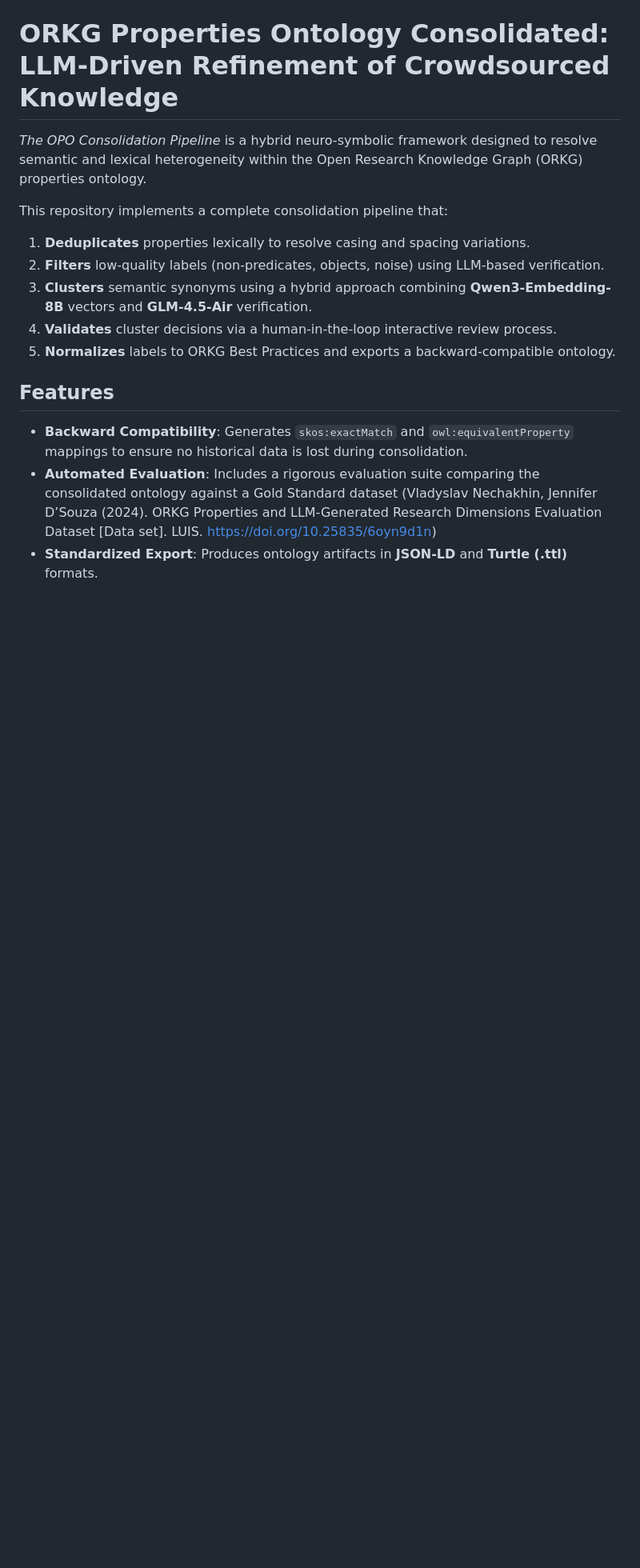
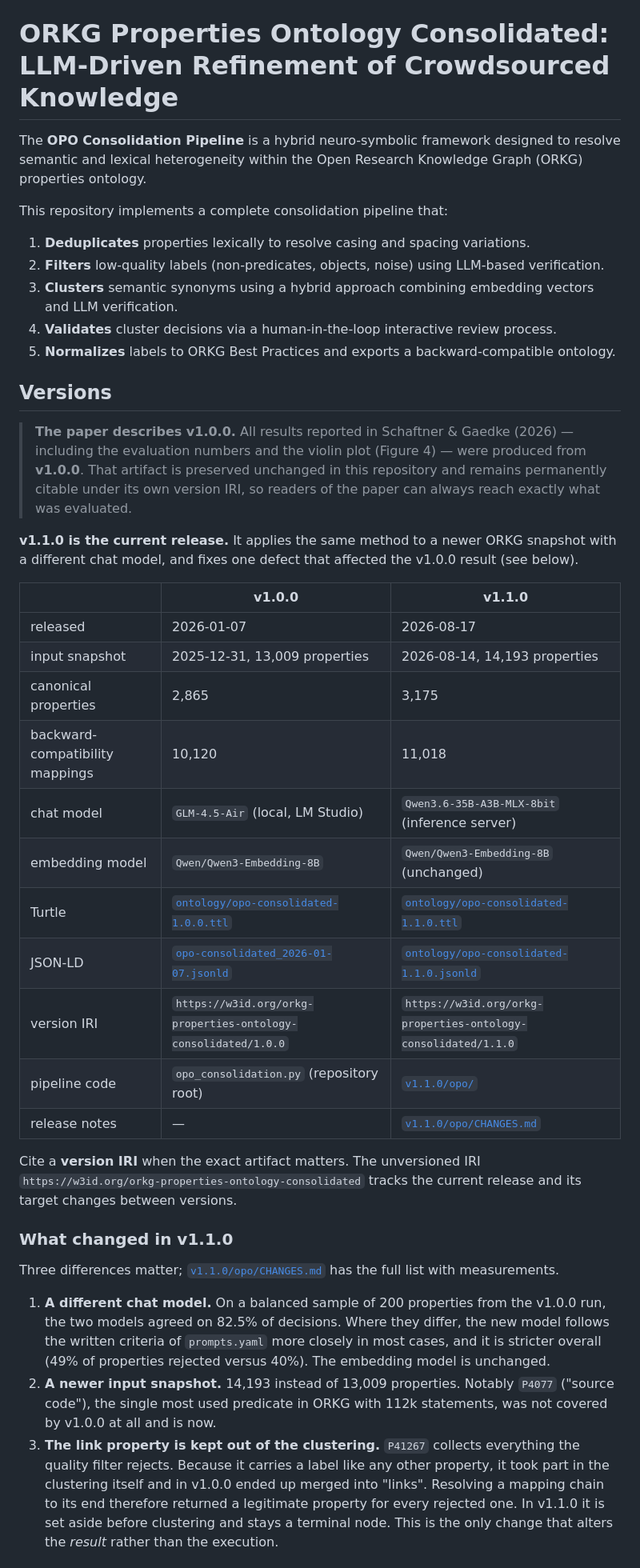
Before and after one commit to SandraSchaftner/orkg-properties-ontology-consolidation, a Markdown page: README.md, the part around one of its changes. Shown at 80% size. GitHub-like rendering; blank space fills up the shorter version.

```diff
--- a/README.md
+++ b/README.md
@@ -1,17 +1,59 @@
 # ORKG Properties Ontology Consolidated: LLM-Driven Refinement of Crowdsourced Knowledge
 
-*The *OPO Consolidation Pipeline** is a hybrid neuro-symbolic framework designed to resolve semantic and lexical heterogeneity within the Open Research Knowledge Graph (ORKG) properties ontology.
+The **OPO Consolidation Pipeline** is a hybrid neuro-symbolic framework designed to resolve semantic and lexical heterogeneity within the Open Research Knowledge Graph (ORKG) properties ontology.
 
 This repository implements a complete consolidation pipeline that:
 
 1.  **Deduplicates** properties lexically to resolve casing and spacing variations.
 2.  **Filters** low-quality labels (non-predicates, objects, noise) using LLM-based verification.
-3.  **Clusters** semantic synonyms using a hybrid approach combining **Qwen3-Embedding-8B** vectors and **GLM-4.5-Air** verification.
+3.  **Clusters** semantic synonyms using a hybrid approach combining embedding vectors and LLM verification.
 4.  **Validates** cluster decisions via a human-in-the-loop interactive review process.
 5.  **Normalizes** labels to ORKG Best Practices and exports a backward-compatible ontology.
 
-## Features
+## Versions
 
-* **Backward Compatibility**: Generates `skos:exactMatch` and `owl:equivalentProperty` mappings to ensure no historical data is lost during consolidation.
-* **Automated Evaluation**: Includes a rigorous evaluation suite comparing the consolidated ontology against a Gold Standard dataset (Vladyslav Nechakhin, Jennifer D’Souza (2024). ORKG Properties and LLM-Generated Research Dimensions Evaluation Dataset [Data set]. LUIS. https://doi.org/10.25835/6oyn9d1n)
-* **Standardized Export**: Produces ontology artifacts in **JSON-LD** and **Turtle (.ttl)** formats.
+> **The paper describes v1.0.0.** All results reported in Schaftner & Gaedke (2026) — including the
+> evaluation numbers and the violin plot (Figure 4) — were produced from **v1.0.0**. That artifact
+> is preserved unchanged in this repository and remains permanently citable under its own version
+> IRI, so readers of the paper can always reach exactly what was evaluated.
+
+**v1.1.0 is the current release.** It applies the same method to a newer ORKG snapshot with a
+different chat model, and fixes one defect that affected the v1.0.0 result (see below).
+
+| | v1.0.0 | v1.1.0 |
+| --- | --- | --- |
+| released | 2026-01-07 | 2026-08-17 |
+| input snapshot | 2025-12-31, 13,009 properties | 2026-08-14, 14,193 properties |
+| canonical properties | 2,865 | 3,175 |
+| backward-compatibility mappings | 10,120 | 11,018 |
+| chat model | `GLM-4.5-Air` (local, LM Studio) | `Qwen3.6-35B-A3B-MLX-8bit` (inference server) |
+| embedding model | `Qwen/Qwen3-Embedding-8B` | `Qwen/Qwen3-Embedding-8B` (unchanged) |
+| Turtle | [`ontology/opo-consolidated-1.0.0.ttl`](ontology/opo-consolidated-1.0.0.ttl) | [`ontology/opo-consolidated-1.1.0.ttl`](ontology/opo-consolidated-1.1.0.ttl) |
+| JSON-LD | [`opo-consolidated_2026-01-07.jsonld`](opo-consolidated_2026-01-07.jsonld) | [`ontology/opo-consolidated-1.1.0.jsonld`](ontology/opo-consolidated-1.1.0.jsonld) |
+| version IRI | `https://w3id.org/orkg-properties-ontology-consolidated/1.0.0` | `https://w3id.org/orkg-properties-ontology-consolidated/1.1.0` |
+| pipeline code | `opo_consolidation.py` (repository root) | [`v1.1.0/opo/`](v1.1.0/opo/) |
+| release notes | — | [`v1.1.0/opo/CHANGES.md`](v1.1.0/opo/CHANGES.md) |
+
+Cite a **version IRI** when the exact artifact matters. The unversioned IRI
+`https://w3id.org/orkg-properties-ontology-consolidated` tracks the current release and its target
+changes between versions.
+
+### What changed in v1.1.0
+
+Three differences matter; [`v1.1.0/opo/CHANGES.md`](v1.1.0/opo/CHANGES.md) has the full list with
+measurements.
+
+1.  **A different chat model.** On a balanced sample of 200 properties from the v1.0.0 run, the two
+    models agreed on 82.5% of decisions. Where they differ, the new model follows the written
+    criteria of `prompts.yaml` more closely in most cases, and it is stricter overall (49% of
+    properties rejected versus 40%). The embedding model is unchanged.
+2.  **A newer input snapshot.** 14,193 instead of 13,009 properties. Notably `P4077` ("source
+    code"), the single most used predicate in ORKG with 112k statements, was not covered by v1.0.0
+    at all and is now.
+3.  **The link property is kept out of the clustering.** `P41267` collects everything the quality
+    filter rejects. Because it carries a label like any other property, it took part in the
+    clustering itself and in v1.0.0 ended up merged into "links". Resolving a mapping chain to its
+    end therefore returned a legitimate property for every rejected one. In v1.1.0 it is set aside
+    before clustering and stays a terminal node. This is the only change that alters the *result*
+    rather than the execution.
+
```
Also changed, not shown: other parts of README.md (+73 -45 lines).
